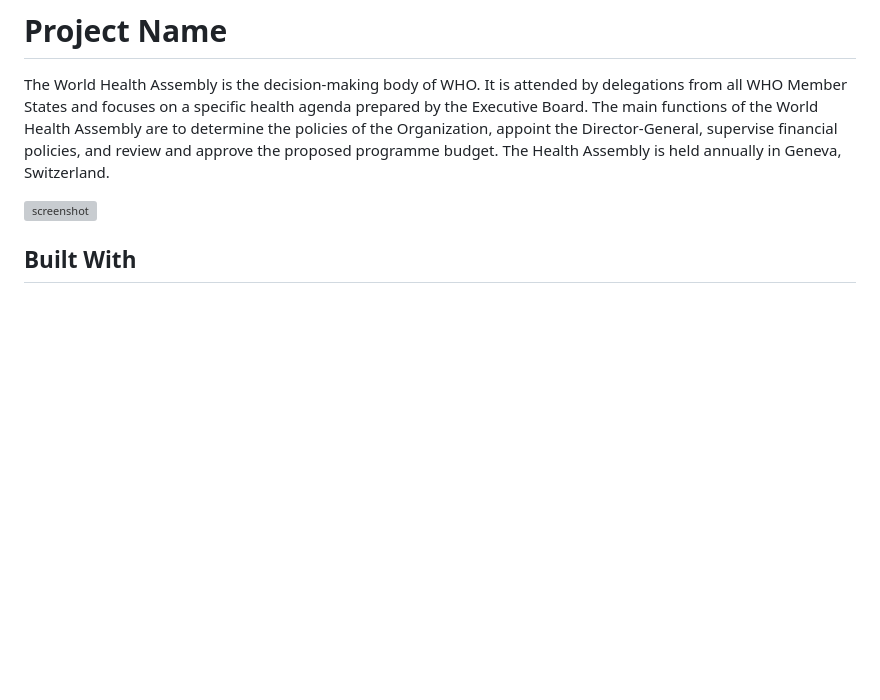
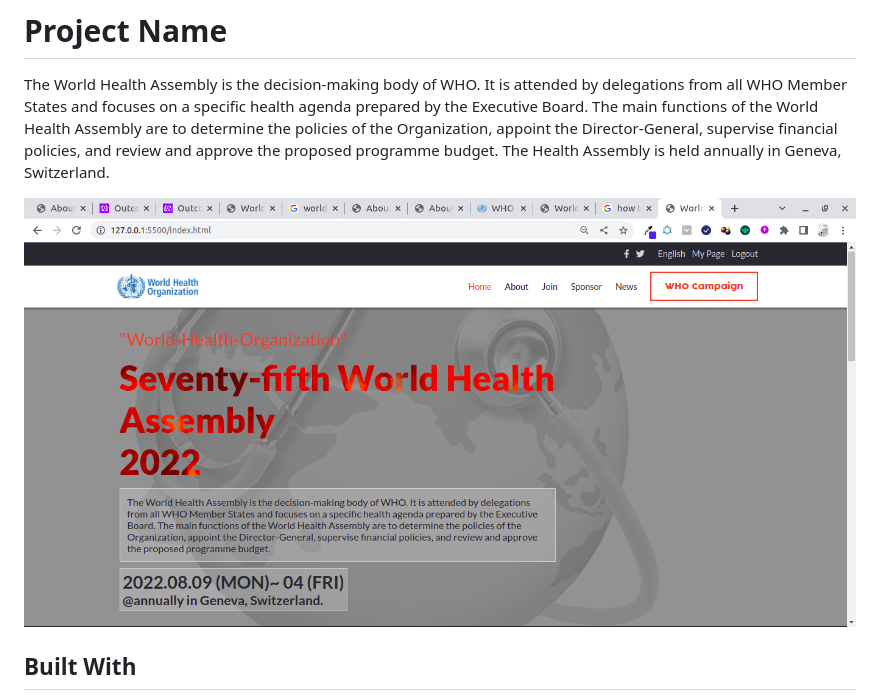
Before and after one commit to Alusp/World-Health-Assembly, a Markdown page: README.md, the part around the change. GitHub-like rendering; pictures changed too: images/Screenshot2.png (added); blank space fills up the shorter version; grey boxes are pictures that could not be loaded.

Commit message:
Add a screenshot link to the Readme file and changed the video link on the PR

```diff
--- a/README.md
+++ b/README.md
@@ -5,7 +5,7 @@
 The World Health Assembly is the decision-making body of WHO. It is attended by delegations from all WHO Member States and focuses on a specific health agenda prepared by the Executive Board. The main functions of the World Health Assembly are to determine the policies of the Organization, appoint the Director-General, supervise financial policies, and review and approve the proposed programme budget. The Health Assembly is held annually in Geneva, Switzerland.
 
 
-![screenshot](images/Screenshot1.png)
+![screenshot](images/Screenshot2.png)
 
 ## Built With
 
```
